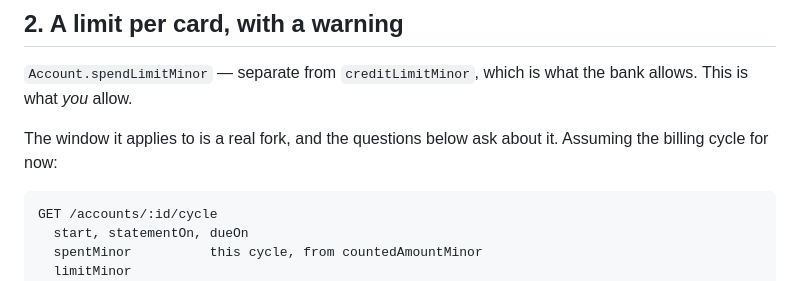
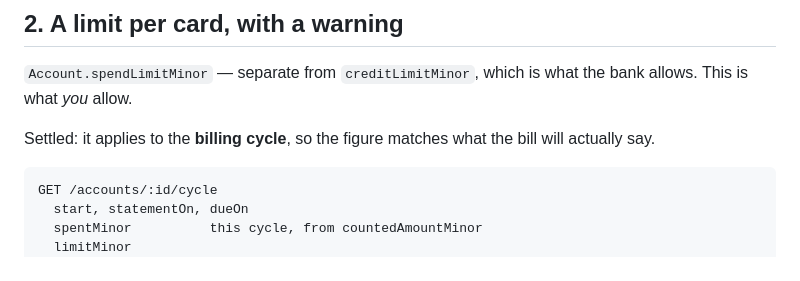
Before and after one commit to ReTXChintu/spendlog, a Markdown page: docs/plan-cards-and-budget.md, the part around one of its changes. Drawn GitHub-style.

````diff
--- a/docs/plan-cards-and-budget.md
+++ b/docs/plan-cards-and-budget.md
@@ -47,8 +47,8 @@ This one function is what the next three features are made of.
 `Account.spendLimitMinor` — separate from `creditLimitMinor`, which is what
 the bank allows. This is what *you* allow.
 
-The window it applies to is a real fork, and the questions below ask about
-it. Assuming the billing cycle for now:
+Settled: it applies to the **billing cycle**, so the figure matches what
+the bill will actually say.
 
 ```
 GET /accounts/:id/cycle
````
Also changed, not shown: other parts of docs/plan-cards-and-budget.md (+26 -10 lines).
